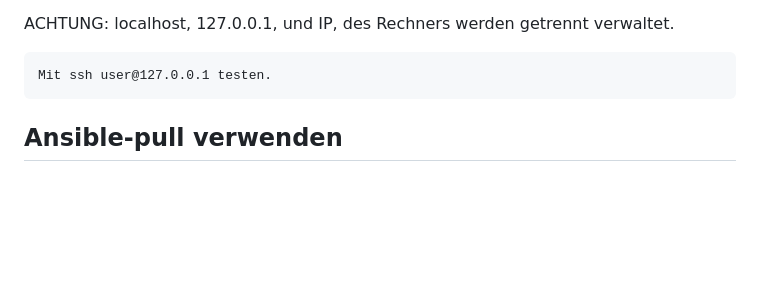
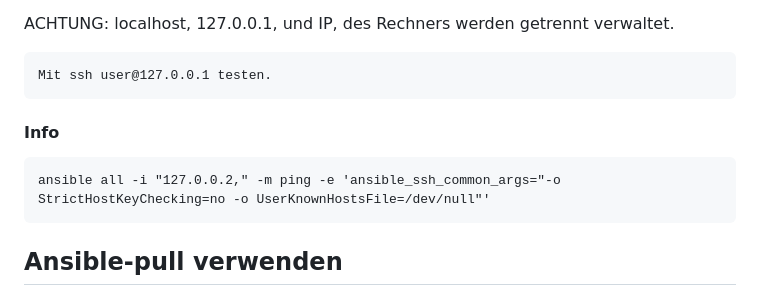
Before and after one commit to asc4asc/train-ansi, a Markdown page: README.md, the part around the change. GitHub-like rendering; blank space fills up the shorter version.

Commit message:
Update README with Ansible usage instructions
Added information on using Ansible with SSH and ansible-pull.

````diff
--- a/README.md
+++ b/README.md
@@ -33,6 +33,10 @@ Immer müssen die .ssh/ keys passen. authorized_keys und known_hosts
 ACHTUNG: localhost, 127.0.0.1, und IP, des Rechners werden getrennt verwaltet.
 ```
 Mit ssh user@127.0.0.1 testen.
+```
+#### Info
+```
+ansible all -i "127.0.0.2," -m ping -e 'ansible_ssh_common_args="-o StrictHostKeyChecking=no -o UserKnownHostsFile=/dev/null"'
 ```
 ## Ansible-pull verwenden
 
````
